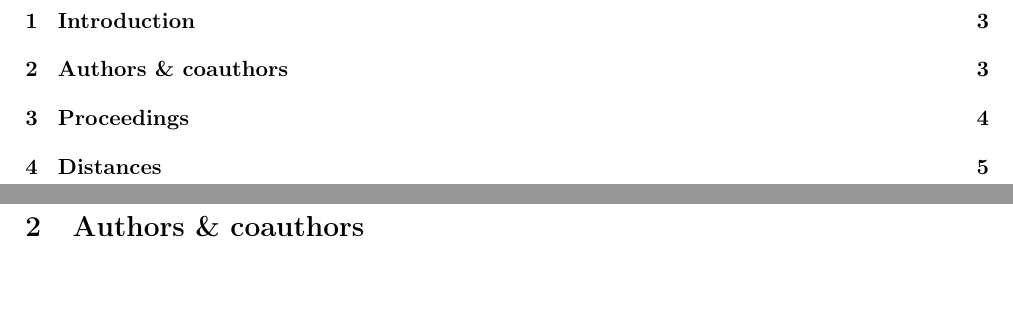
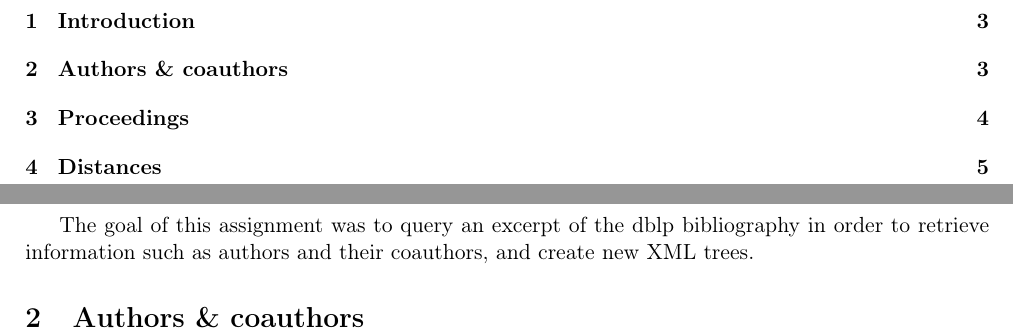
Before and after one commit to ObsidianWitch/eduinfoh509a3, a LaTeX document (Report/report.tex, which reads Report/introduction.tex): two parts of pages 2 and 3 of 6, joined at a grey line, cut so that both start at the same text, the shorter picture padded with empty space. Compiled offline with pdfLaTeX.

Commit message:
report - itnroduction

```diff
--- a/Report/introduction.tex
+++ b/Report/introduction.tex
@@ -1,3 +1,5 @@
 \section{Introduction}
 
-% TODO
+The goal of this assignment was to query an excerpt of the dblp bibliography
+in order to retrieve information such as authors and their coauthors, and
+create new XML trees.
```
